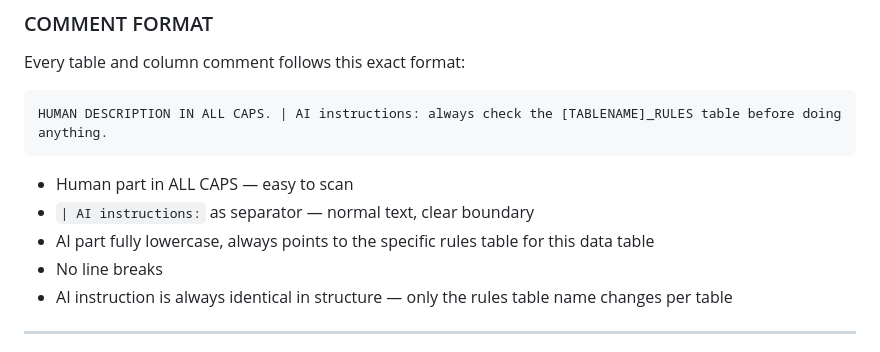
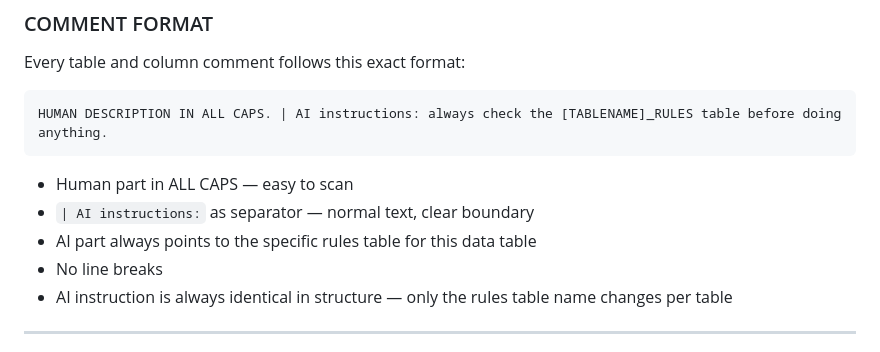
Before and after one commit to henry-rundkvist/lab, a Markdown page: AI_TABLE_GUIDE.md, the part around the change. Drawn GitHub-style.

```diff
--- a/AI_TABLE_GUIDE.md
+++ b/AI_TABLE_GUIDE.md
@@ -69,7 +69,7 @@ HUMAN DESCRIPTION IN ALL CAPS. | AI instructions: always check the [TABLENAME]_R
 
 - Human part in ALL CAPS — easy to scan
 - ` | AI instructions: ` as separator — normal text, clear boundary
-- AI part fully lowercase, always points to the specific rules table for this data table
+- AI part always points to the specific rules table for this data table
 - No line breaks
 - AI instruction is always identical in structure — only the rules table name changes per table
 
```
